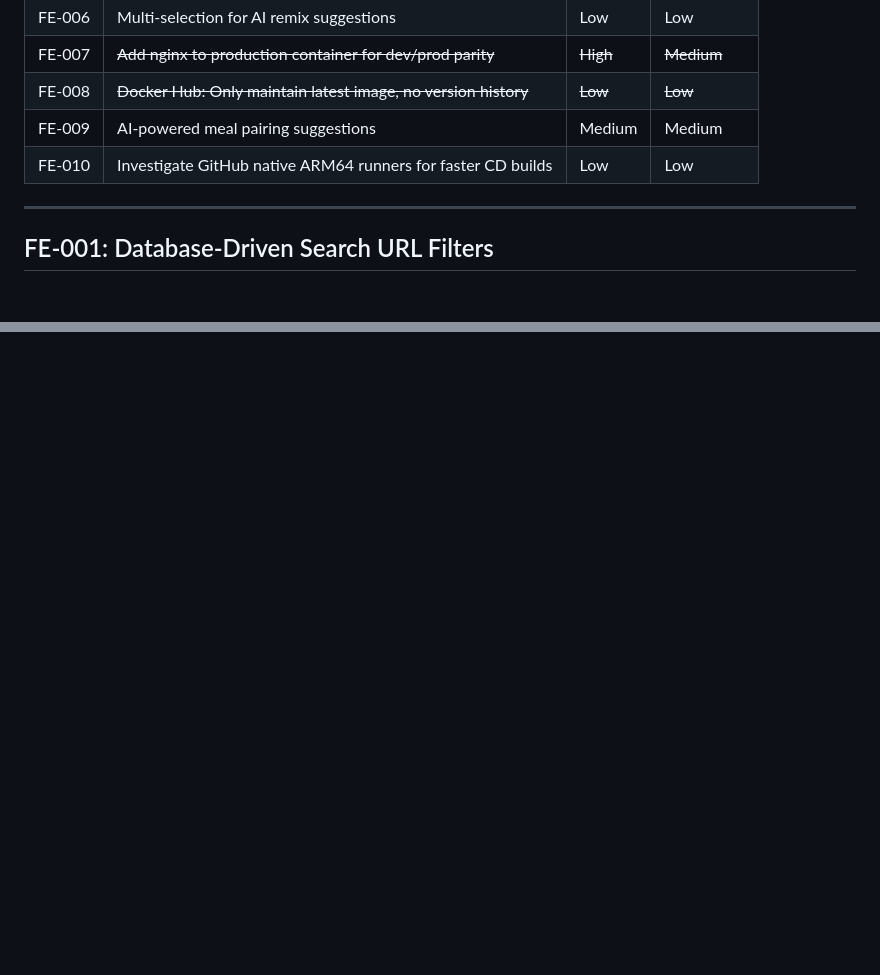
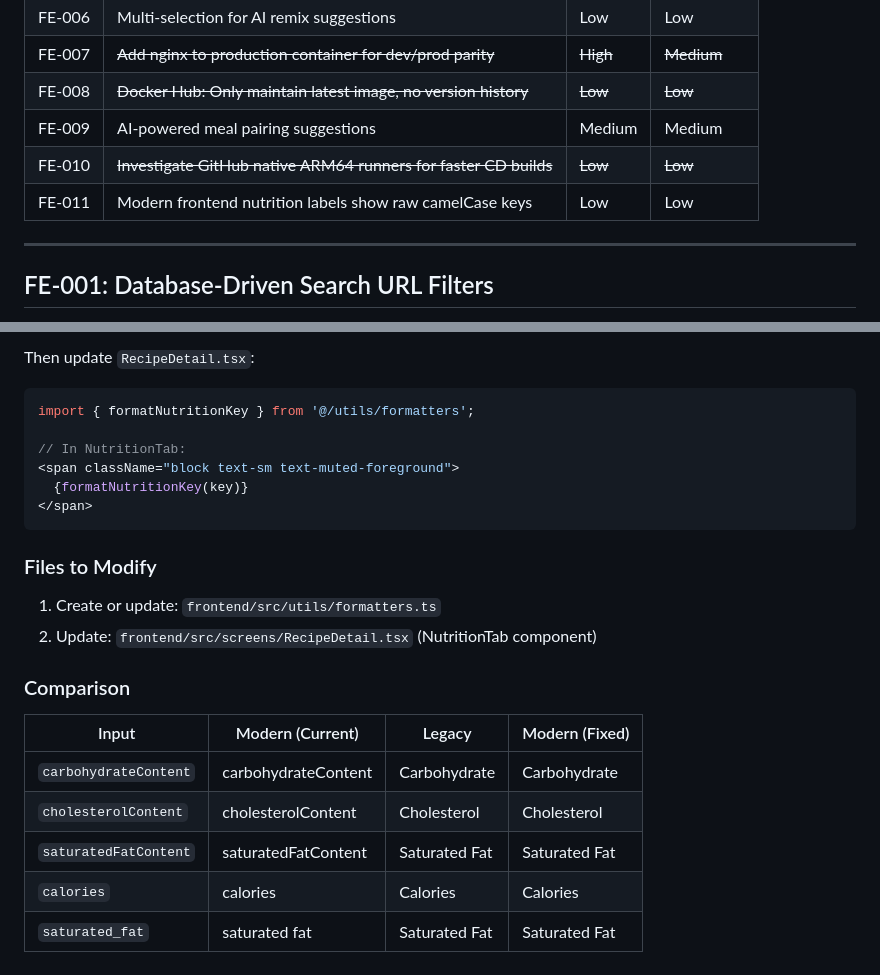
Before and after one commit to matthewdeaves/cookie, a Markdown page: plans/FUTURE-ENHANCEMENTS.md, 2 parts joined by grey strips. Drawn GitHub-style; blank space fills up the shorter version.

````diff
--- a/plans/FUTURE-ENHANCEMENTS.md
+++ b/plans/FUTURE-ENHANCEMENTS.md
@@ -18,7 +18,8 @@
 | FE-007 | ~~Add nginx to production container for dev/prod parity~~ | ~~High~~ | ~~Medium~~ |
 | FE-008 | ~~Docker Hub: Only maintain latest image, no version history~~ | ~~Low~~ | ~~Low~~ |
 | FE-009 | AI-powered meal pairing suggestions | Medium | Medium |
-| FE-010 | Investigate GitHub native ARM64 runners for faster CD builds | Low | Low |
+| FE-010 | ~~Investigate GitHub native ARM64 runners for faster CD builds~~ | ~~Low~~ | ~~Low~~ |
+| FE-011 | Modern frontend nutrition labels show raw camelCase keys | Low | Low |
 
 ---
 
@@ -942,0 +1024,25 @@ jobs:
+Then update `RecipeDetail.tsx`:
+
+```typescript
+import { formatNutritionKey } from '@/utils/formatters';
+
+// In NutritionTab:
+<span className="block text-sm text-muted-foreground">
+  {formatNutritionKey(key)}
+</span>
+```
+
+### Files to Modify
+
+1. Create or update: `frontend/src/utils/formatters.ts`
+2. Update: `frontend/src/screens/RecipeDetail.tsx` (NutritionTab component)
+
+### Comparison
+
+| Input | Modern (Current) | Legacy | Modern (Fixed) |
+|-------|------------------|--------|----------------|
+| `carbohydrateContent` | carbohydrateContent | Carbohydrate | Carbohydrate |
+| `cholesterolContent` | cholesterolContent | Cholesterol | Cholesterol |
+| `saturatedFatContent` | saturatedFatContent | Saturated Fat | Saturated Fat |
+| `calories` | calories | Calories | Calories |
+| `saturated_fat` | saturated fat | Saturated Fat | Saturated Fat |
````
Also changed, not shown: other parts of plans/FUTURE-ENHANCEMENTS.md (+80 -0 lines).
